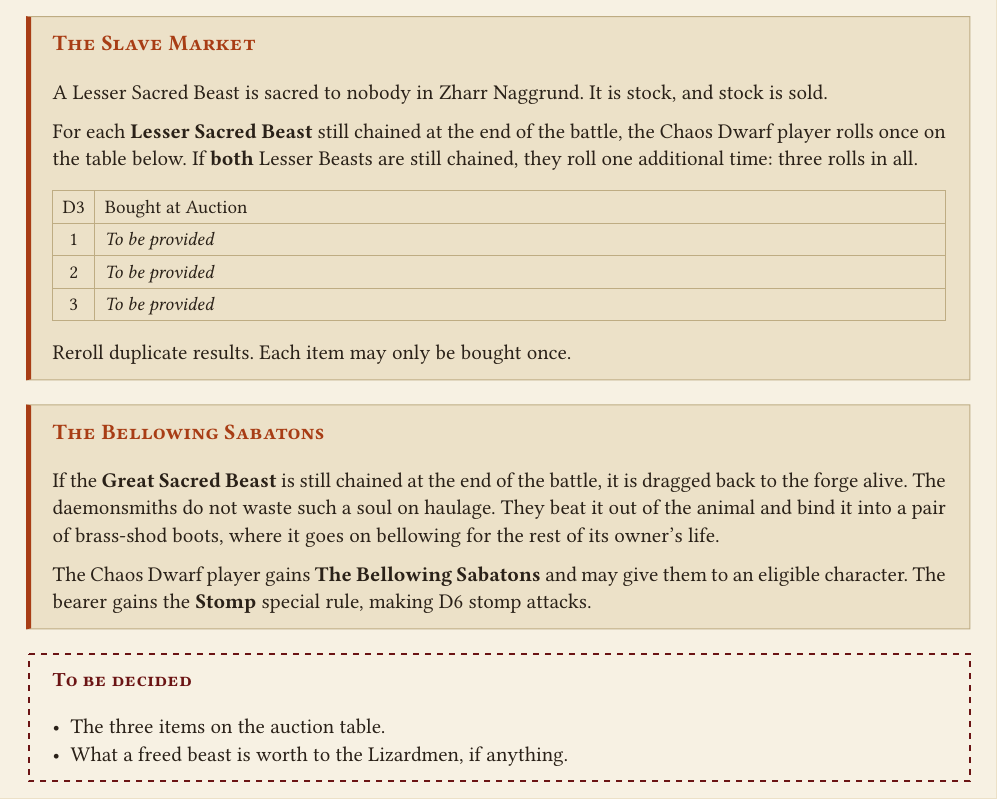
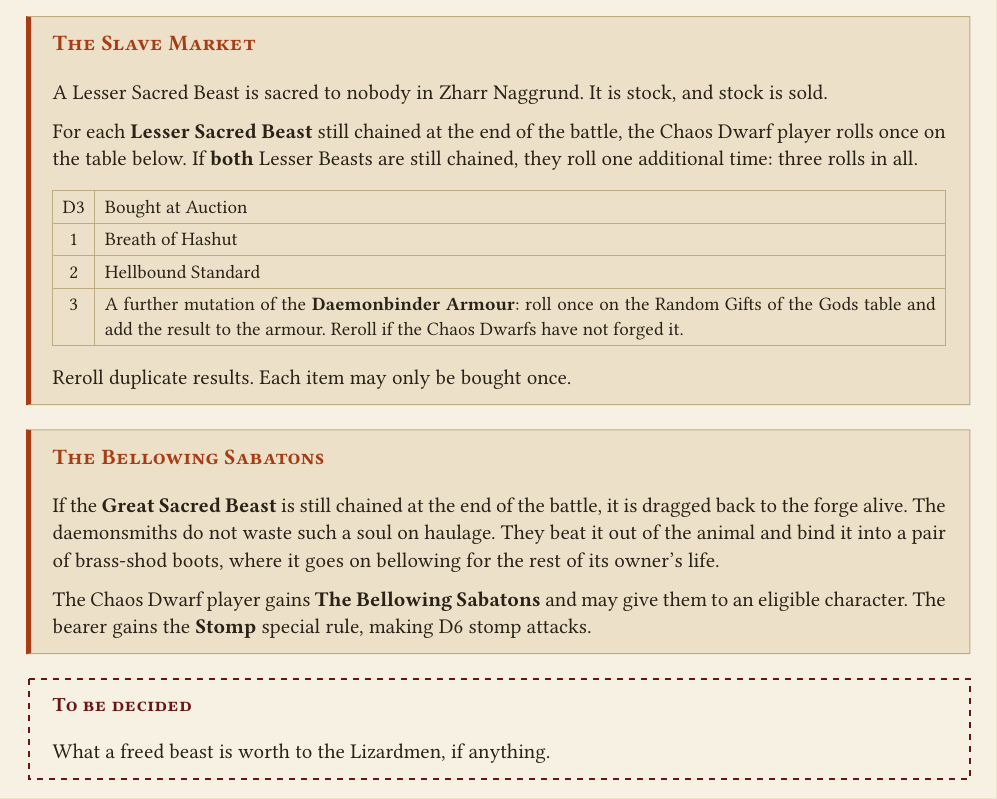
Before and after one commit to dkma26709/the-sigmarite-uprising, a Typst document (scenarios/session-2-battle-1.typ): part of page 5 of 5, cut so that both start at the same text. Compiled offline with Typst 0.15.

Commit message:
Fill in the auction table
Breath of Hashut, the Hellbound Standard, and a further mutation of the
Daemonbinder Armour forged back in Session 1.

Co-Authored-By: Claude Opus 5 (1M context) <noreply@anthropic.com>
Claude-Session: https://claude.ai/code/session_01Wpjy3daD1pBEmQXtHCmEwH

```diff
--- a/scenarios/session-2-battle-1.typ
+++ b/scenarios/session-2-battle-1.typ
@@ -191,9 +191,11 @@
       columns: (auto, 1fr),
       align: (center, left),
       table.header[D3][Bought at Auction],
-      [1], [_To be provided_],
-      [2], [_To be provided_],
-      [3], [_To be provided_],
+      [1], [Breath of Hashut],
+      [2], [Hellbound Standard],
+      [3], [A further mutation of the *Daemonbinder Armour*: roll once on the
+            Random Gifts of the Gods table and add the result to the armour.
+            Reroll if the Chaos Dwarfs have not forged it.],
     )
 
     Reroll duplicate results. Each item may only be bought once.
@@ -212,7 +214,6 @@
   ]
 
   #to-be-decided[
-    - The three items on the auction table.
-    - What a freed beast is worth to the Lizardmen, if anything.
+    What a freed beast is worth to the Lizardmen, if anything.
   ]
 ]
```
